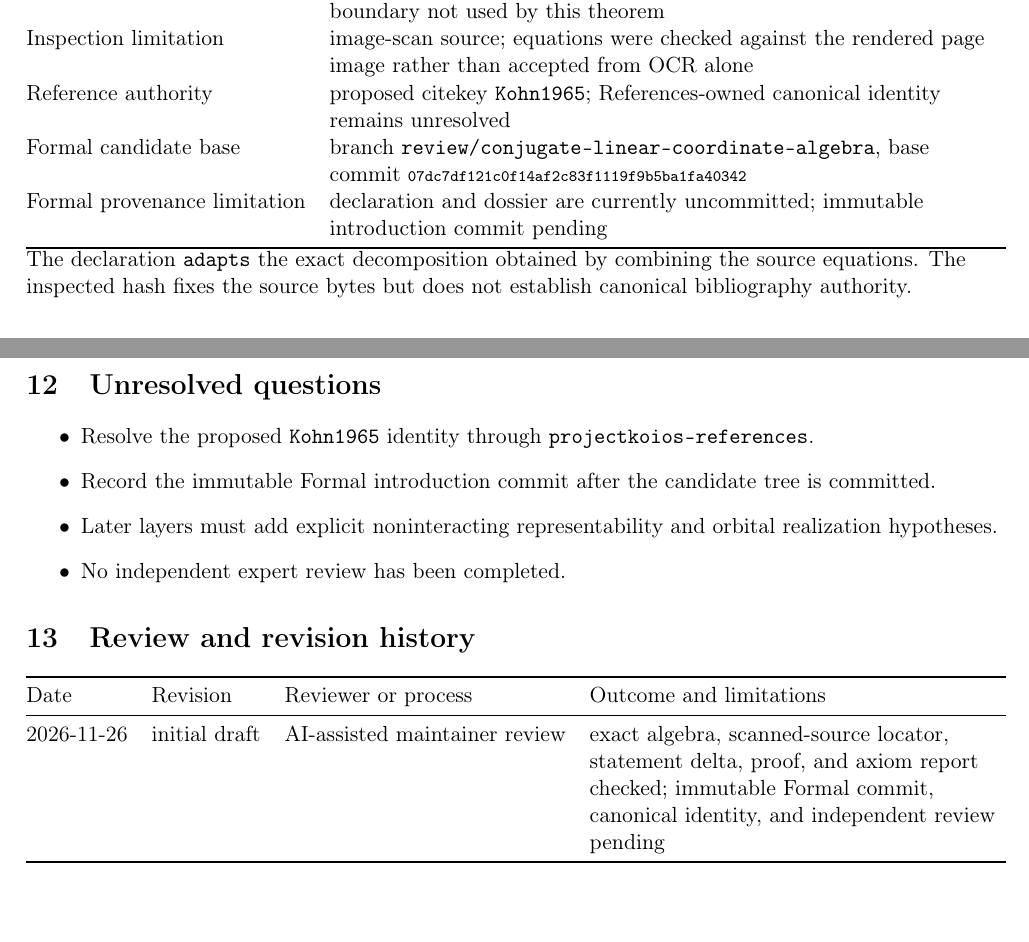
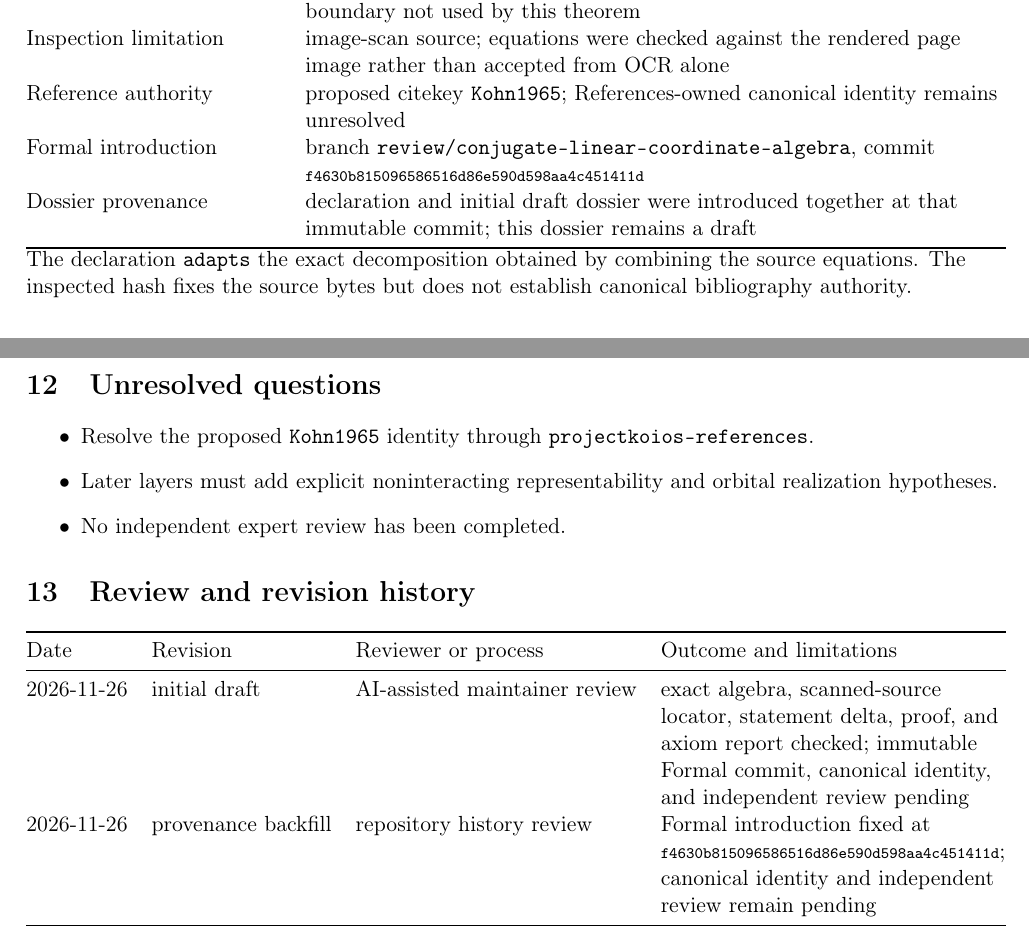
Before and after one commit to eragasa/projectkoios-formal, a LaTeX document (proofs/DensityFunctionalTheory/KohnSham/DFT-KS-FUNCTIONAL-THM-001-exact-functional-reconstruction.tex): two parts of pages 2 and 4 of 4, joined at a grey line, cut so that both start at the same text. Compiled offline with pdfLaTeX.

Commit message:
Backfill Kohn-Sham dossier provenance

```diff
--- a/proofs/DensityFunctionalTheory/KohnSham/DFT-KS-FUNCTIONAL-THM-001-exact-functional-reconstruction.tex
+++ b/proofs/DensityFunctionalTheory/KohnSham/DFT-KS-FUNCTIONAL-THM-001-exact-functional-reconstruction.tex
@@ -58,8 +58,8 @@ Immutable inspected bytes & \texttt{Kohn1965.pdf}, SHA-256 \hash{71df6859ee7cb16
 Exact locator & Section II.A, equations (2.1)--(2.2); equation (2.3) is an approximation boundary not used by this theorem \\
 Inspection limitation & image-scan source; equations were checked against the rendered page image rather than accepted from OCR alone \\
 Reference authority & proposed citekey \texttt{Kohn1965}; References-owned canonical identity remains unresolved \\
-Formal candidate base & branch \texttt{review/conjugate-linear-coordinate-algebra}, base commit \hash{07dc7df121c0f14af2c83f1119f9b5ba1fa40342} \\
-Formal provenance limitation & declaration and dossier are currently uncommitted; immutable introduction commit pending \\
+Formal introduction & branch \texttt{review/conjugate-linear-coordinate-algebra}, commit \hash{f4630b815096586516d86e590d598aa4c451411d} \\
+Dossier provenance & declaration and initial draft dossier were introduced together at that immutable commit; this dossier remains a draft \\
 \bottomrule
 \end{tabularx}
 The declaration \texttt{adapts} the exact decomposition obtained by combining the source equations.
@@ -155,7 +155,6 @@ finite-basis matrices, PAW, numerical evidence, or a material claim.
 \section{Unresolved questions}
 \begin{itemize}
 \item Resolve the proposed \texttt{Kohn1965} identity through \texttt{projectkoios-references}.
-\item Record the immutable Formal introduction commit after the candidate tree is committed.
 \item Later layers must add explicit noninteracting representability and orbital realization hypotheses.
 \item No independent expert review has been completed.
 \end{itemize}
@@ -166,6 +165,7 @@ finite-basis matrices, PAW, numerical evidence, or a material claim.
 Date & Revision & Reviewer or process & Outcome and limitations \\
 \midrule
 2026-11-26 & initial draft & AI-assisted maintainer review & exact algebra, scanned-source locator, statement delta, proof, and axiom report checked; immutable Formal commit, canonical identity, and independent review pending \\
+2026-11-26 & provenance backfill & repository history review & Formal introduction fixed at \hash{f4630b815096586516d86e590d598aa4c451411d}; canonical identity and independent review remain pending \\
 \bottomrule
 \end{tabularx}
 
```
Also changed, not shown: proofs/README.md, proofs/DensityFunctionalTheory/KohnSham/DFT-KS-FUNCTIONAL-THM-001-exact-functional-reconstruction.tex (2 more changed lines).
